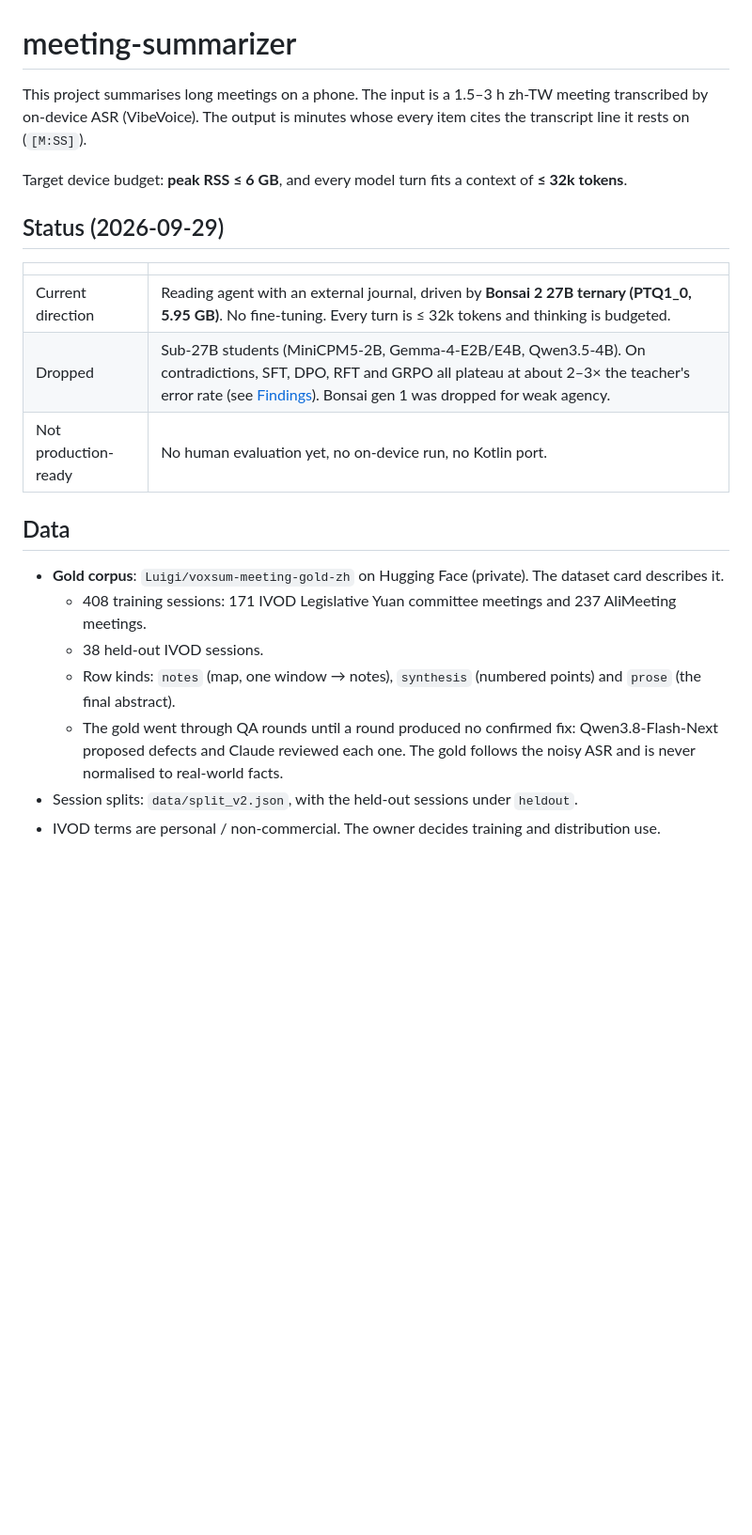
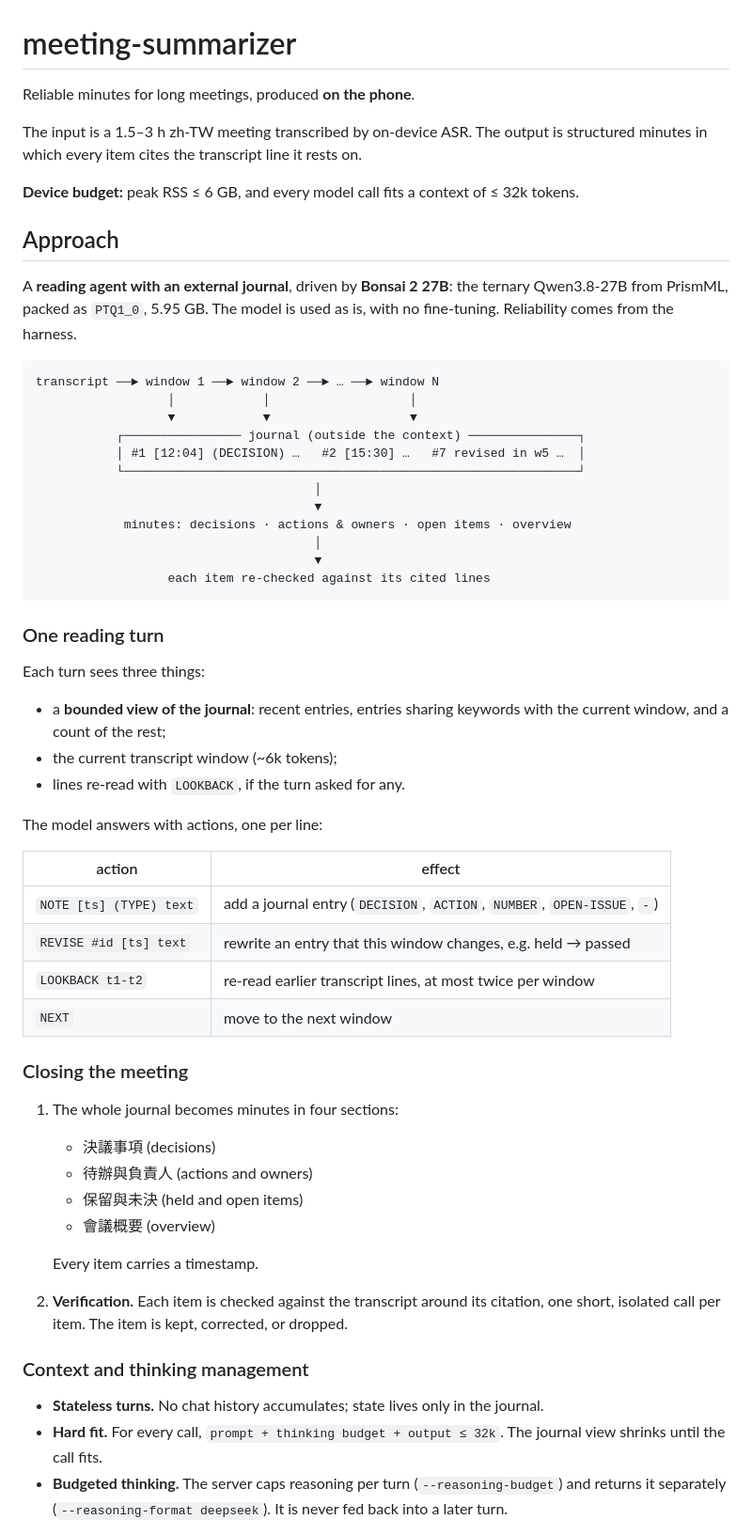
Before and after one commit to vieenrose/meeting-summarizer, a Markdown page: README.md, the part around one of its changes. Shown at 94% size. Drawn GitHub-style; blank space fills up the shorter version.

````diff
--- a/README.md
+++ b/README.md
@@ -1,23 +1,61 @@
 # meeting-summarizer
 
-This project summarises long meetings on a phone. The input is a 1.5–3 h zh-TW meeting transcribed by on-device ASR (VibeVoice). The output is minutes whose every item cites the transcript line it rests on (`[M:SS]`).
+Reliable minutes for long meetings, produced **on the phone**.
 
-Target device budget: **peak RSS ≤ 6 GB**, and every model turn fits a context of **≤ 32k tokens**.
+The input is a 1.5–3 h zh-TW meeting transcribed by on-device ASR. The output is structured minutes in which every item cites the transcript line it rests on.
 
-## Status (2026-09-29)
+**Device budget:** peak RSS ≤ 6 GB, and every model call fits a context of ≤ 32k tokens.
 
-| | |
+## Approach
+
+A **reading agent with an external journal**, driven by **Bonsai 2 27B**: the ternary Qwen3.8-27B from PrismML, packed as `PTQ1_0`, 5.95 GB. The model is used as is, with no fine-tuning. Reliability comes from the harness.
+
+```
+transcript ──► window 1 ──► window 2 ──► … ──► window N
+                  │            │                   │
+                  ▼            ▼                   ▼
+           ┌──────────────── journal (outside the context) ───────────────┐
+           │ #1 [12:04] (DECISION) …   #2 [15:30] …   #7 revised in w5 …  │
+           └──────────────────────────────────────────────────────────────┘
+                                      │
+                                      ▼
+            minutes: decisions · actions & owners · open items · overview
+                                      │
+                                      ▼
+                  each item re-checked against its cited lines
+```
+
+### One reading turn
+
+Each turn sees three things:
+
+- a **bounded view of the journal**: recent entries, entries sharing keywords with the current window, and a count of the rest;
+- the current transcript window (~6k tokens);
+- lines re-read with `LOOKBACK`, if the turn asked for any.
+
+The model answers with actions, one per line:
+
+| action | effect |
 |---|---|
-| Current direction | Reading agent with an external journal, driven by **Bonsai 2 27B ternary (PTQ1_0, 5.95 GB)**. No fine-tuning. Every turn is ≤ 32k tokens and thinking is budgeted. |
-| Dropped | Sub-27B students (MiniCPM5-2B, Gemma-4-E2B/E4B, Qwen3.5-4B). On contradictions, SFT, DPO, RFT and GRPO all plateau at about 2–3× the teacher's error rate (see [Findings](#findings)). Bonsai gen 1 was dropped for weak agency. |
-| Not production-ready | No human evaluation yet, no on-device run, no Kotlin port. |
+| `NOTE [ts] (TYPE) text` | add a journal entry (`DECISION`, `ACTION`, `NUMBER`, `OPEN-ISSUE`, `-`) |
+| `REVISE #id [ts] text` | rewrite an entry that this window changes, e.g. held → passed |
+| `LOOKBACK t1-t2` | re-read earlier transcript lines, at most twice per window |
+| `NEXT` | move to the next window |
 
-## Data
+### Closing the meeting
 
-- **Gold corpus**: `Luigi/voxsum-meeting-gold-zh` on Hugging Face (private). The dataset card describes it.
-  - 408 training sessions: 171 IVOD Legislative Yuan committee meetings and 237 AliMeeting meetings.
-  - 38 held-out IVOD sessions.
-  - Row kinds: `notes` (map, one window → notes), `synthesis` (numbered points) and `prose` (the final abstract).
-  - The gold went through QA rounds until a round produced no confirmed fix: Qwen3.8-Flash-Next proposed defects and Claude reviewed each one. The gold follows the noisy ASR and is never normalised to real-world facts.
-- Session splits: `data/split_v2.json`, with the held-out sessions under `heldout`.
-- IVOD terms are personal / non-commercial. The owner decides training and distribution use.
+1. The whole journal becomes minutes in four sections:
+   - 決議事項 (decisions)
+   - 待辦與負責人 (actions and owners)
+   - 保留與未決 (held and open items)
+   - 會議概要 (overview)
+
+   Every item carries a timestamp.
+2. **Verification.** Each item is checked against the transcript around its citation, one short, isolated call per item. The item is kept, corrected, or dropped.
+
+### Context and thinking management
+
+- **Stateless turns.** No chat history accumulates; state lives only in the journal.
+- **Hard fit.** For every call, `prompt + thinking budget + output ≤ 32k`. The journal view shrinks until the call fits.
+- **Budgeted thinking.** The server caps reasoning per turn (`--reasoning-budget`) and returns it separately (`--reasoning-format deepseek`). It is never fed back into a later turn.
+
````
Also changed, not shown: other parts of README.md (+37 -76 lines).
